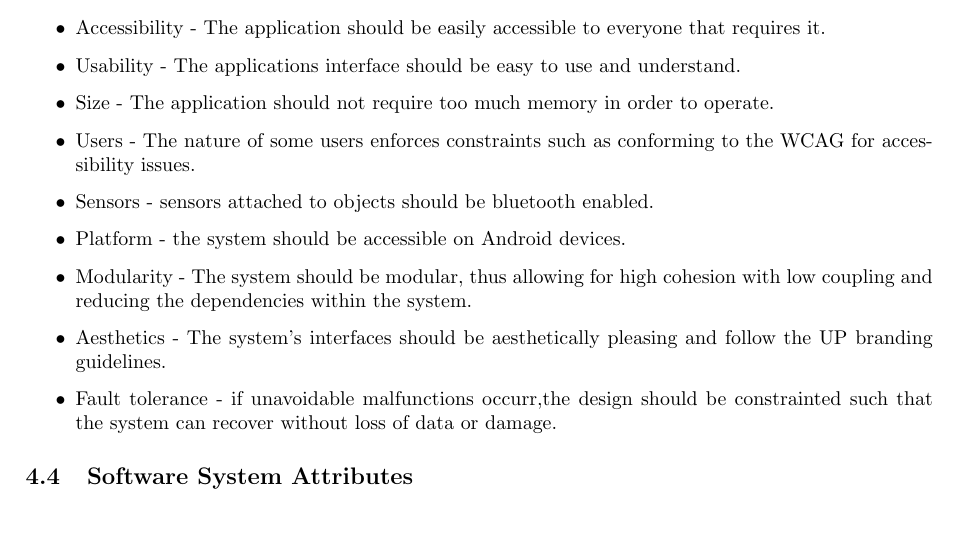
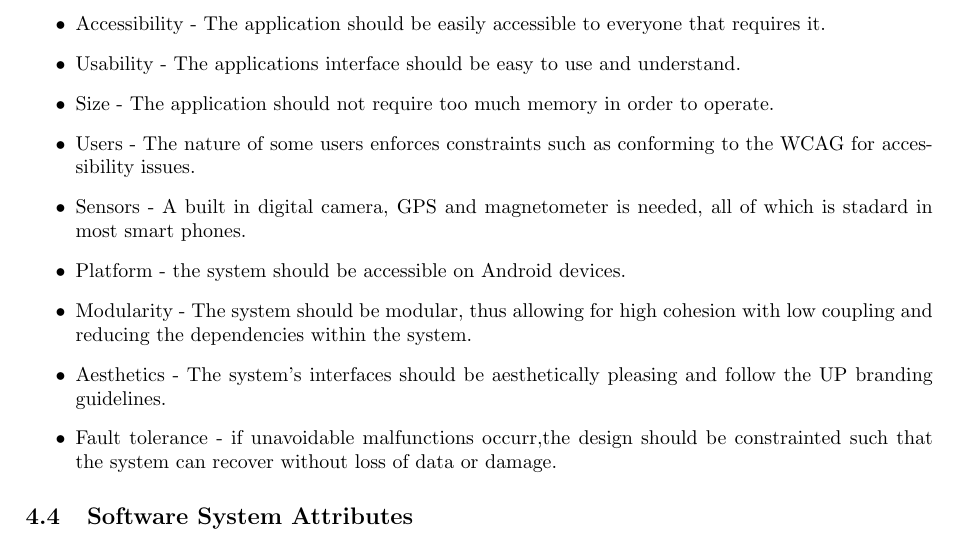
Before and after one commit to TheZimbo16/COS-301-TheInevitables, a LaTeX document (Documentation/TheInevitables_SRS.tex): part of page 12 of 13, cut so that both start at the same text. Compiled offline with pdfLaTeX.

Commit message:
Update sensor constraints
Former-commit-id: ae90f1684f19ecf8bacc90d6ff92d56456db894f

```diff
--- a/Documentation/TheInevitables_SRS.tex
+++ b/Documentation/TheInevitables_SRS.tex
@@ -402,7 +402,7 @@ right=25mm,
 				\item Usability - The applications interface should be easy to use and understand.
 				\item Size - The application should not require too much memory in order to operate.
 				\item Users - The nature of some users enforces constraints such as conforming to the WCAG for accessibility issues.
-				\item Sensors - sensors attached to objects should be bluetooth enabled.
+				\item Sensors - A built in digital camera, GPS and magnetometer is needed, all of which is stadard in most smart phones.
 				\item Platform - the system should be accessible on  Android  devices.
 				\item Modularity - The system should be modular, thus allowing for high cohesion with low coupling and reducing the dependencies within the system.
 				\item Aesthetics - The system's interfaces should be aesthetically pleasing and follow the UP branding guidelines.
```
